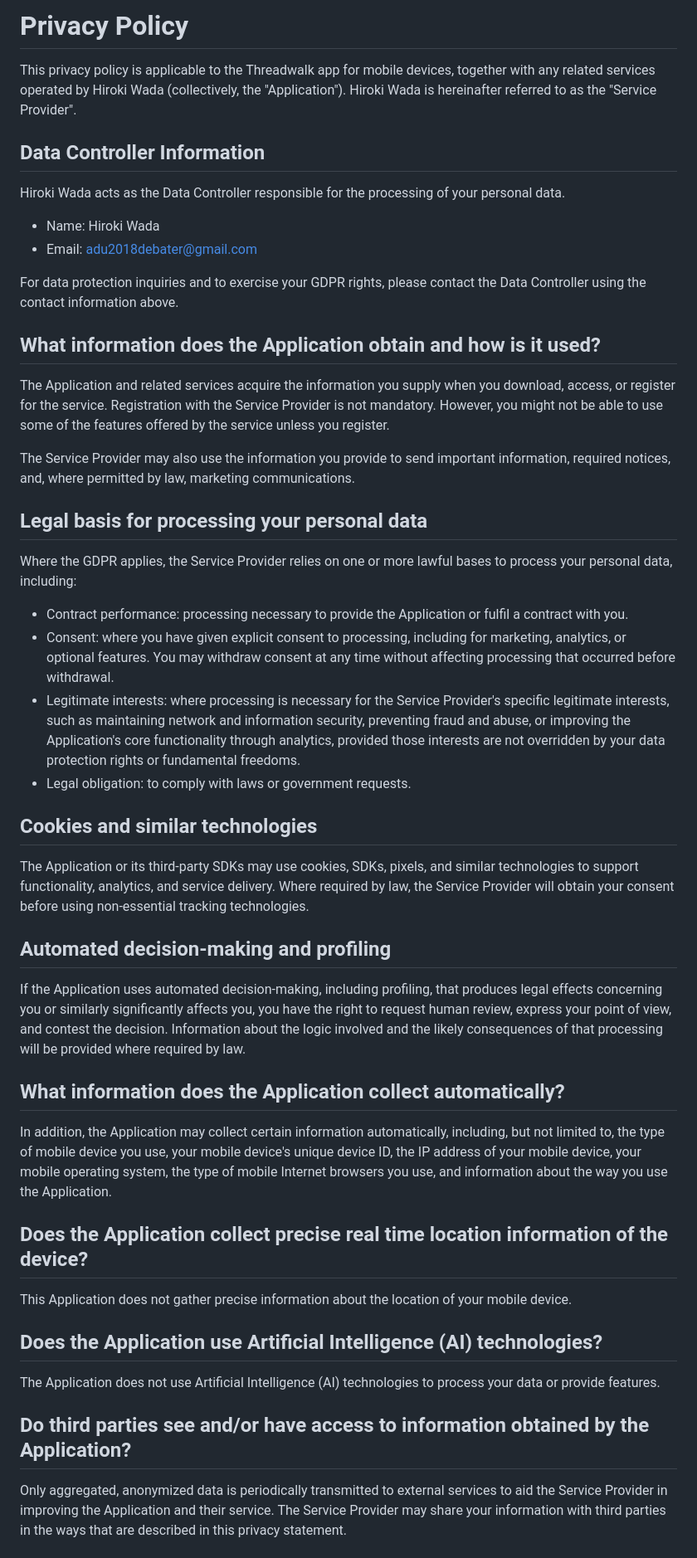
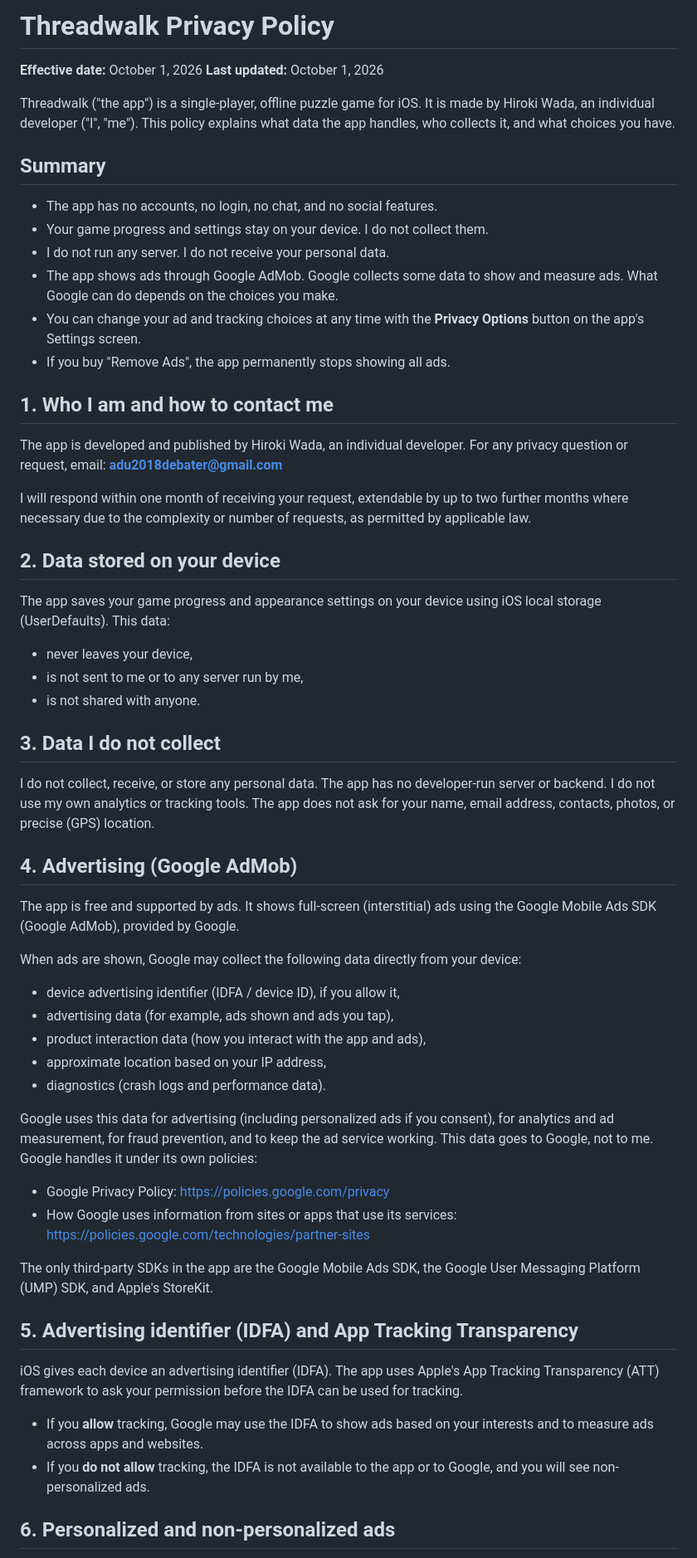
Before and after one commit to adu-wada/Threadwalk, a Markdown page: Privacy Policy.md, the part around one of its changes. Shown at 83% size. GitHub-like rendering.

Commit message:
Revise privacy policy for Threadwalk app
Updated privacy policy to correct inconsistancies with reality

```diff
--- a/Privacy Policy.md
+++ b/Privacy Policy.md
@@ -1,52 +1,63 @@
-# Privacy Policy
+# Threadwalk Privacy Policy
 
-This privacy policy is applicable to the Threadwalk app for mobile devices, together with any related services operated by Hiroki Wada (collectively, the "Application"). Hiroki Wada is hereinafter referred to as the "Service Provider".
+**Effective date:** October 1, 2026
+**Last updated:** October 1, 2026
 
-## Data Controller Information
+Threadwalk ("the app") is a single-player, offline puzzle game for iOS. It is made by Hiroki Wada, an individual developer ("I", "me"). This policy explains what data the app handles, who collects it, and what choices you have.
 
-Hiroki Wada acts as the Data Controller responsible for the processing of your personal data.
+## Summary
 
-*   Name: Hiroki Wada
-*   Email: adu2018debater@gmail.com
+- The app has no accounts, no login, no chat, and no social features.
+- Your game progress and settings stay on your device. I do not collect them.
+- I do not run any server. I do not receive your personal data.
+- The app shows ads through Google AdMob. Google collects some data to show and measure ads. What Google can do depends on the choices you make.
+- You can change your ad and tracking choices at any time with the **Privacy Options** button on the app's Settings screen.
+- If you buy "Remove Ads", the app permanently stops showing all ads.
 
-For data protection inquiries and to exercise your GDPR rights, please contact the Data Controller using the contact information above.
+## 1. Who I am and how to contact me
 
-## What information does the Application obtain and how is it used?
+The app is developed and published by Hiroki Wada, an individual developer.
+For any privacy question or request, email: **[adu2018debater@gmail.com](mailto:adu2018debater@gmail.com)**
 
-The Application and related services acquire the information you supply when you download, access, or register for the service. Registration with the Service Provider is not mandatory. However, you might not be able to use some of the features offered by the service unless you register.
+I will respond within one month of receiving your request, extendable by up to two further months where necessary due to the complexity or number of requests, as permitted by applicable law.
 
-The Service Provider may also use the information you provide to send important information, required notices, and, where permitted by law, marketing communications.
+## 2. Data stored on your device
 
-## Legal basis for processing your personal data
+The app saves your game progress and appearance settings on your device using iOS local storage (UserDefaults). This data:
 
-Where the GDPR applies, the Service Provider relies on one or more lawful bases to process your personal data, including:
+- never leaves your device,
+- is not sent to me or to any server run by me,
+- is not shared with anyone.
 
-*   Contract performance: processing necessary to provide the Application or fulfil a contract with you.
-*   Consent: where you have given explicit consent to processing, including for marketing, analytics, or optional features. You may withdraw consent at any time without affecting processing that occurred before withdrawal.
-*   Legitimate interests: where processing is necessary for the Service Provider's specific legitimate interests, such as maintaining network and information security, preventing fraud and abuse, or improving the Application's core functionality through analytics, provided those interests are not overridden by your data protection rights or fundamental freedoms.
-*   Legal obligation: to comply with laws or government requests.
+## 3. Data I do not collect
 
-## Cookies and similar technologies
+I do not collect, receive, or store any personal data. The app has no developer-run server or backend. I do not use my own analytics or tracking tools. The app does not ask for your name, email address, contacts, photos, or precise (GPS) location.
 
-The Application or its third-party SDKs may use cookies, SDKs, pixels, and similar technologies to support functionality, analytics, and service delivery. Where required by law, the Service Provider will obtain your consent before using non-essential tracking technologies.
+## 4. Advertising (Google AdMob)
 
-## Automated decision-making and profiling
+The app is free and supported by ads. It shows full-screen (interstitial) ads using the Google Mobile Ads SDK (Google AdMob), provided by Google.
 
-If the Application uses automated decision-making, including profiling, that produces legal effects concerning you or similarly significantly affects you, you have the right to request human review, express your point of view, and contest the decision. Information about the logic involved and the likely consequences of that processing will be provided where required by law.
+When ads are shown, Google may collect the following data directly from your device:
 
-## What information does the Application collect automatically?
+- device advertising identifier (IDFA / device ID), if you allow it,
+- advertising data (for example, ads shown and ads you tap),
+- product interaction data (how you interact with the app and ads),
+- approximate location based on your IP address,
+- diagnostics (crash logs and performance data).
 
-In addition, the Application may collect certain information automatically, including, but not limited to, the type of mobile device you use, your mobile device's unique device ID, the IP address of your mobile device, your mobile operating system, the type of mobile Internet browsers you use, and information about the way you use the Application.
+Google uses this data for advertising (including personalized ads if you consent), for analytics and ad measurement, for fraud prevention, and to keep the ad service working. This data goes to Google, not to me. Google handles it under its own policies:
 
-## Does the Application collect precise real time location information of the device?
+- Google Privacy Policy: [https://policies.google.com/privacy](https://policies.google.com/privacy)
+- How Google uses information from sites or apps that use its services: [https://policies.google.com/technologies/partner-sites](https://policies.google.com/technologies/partner-sites)
 
-This Application does not gather precise information about the location of your mobile device.
+The only third-party SDKs in the app are the Google Mobile Ads SDK, the Google User Messaging Platform (UMP) SDK, and Apple's StoreKit.
 
-## Does the Application use Artificial Intelligence (AI) technologies?
+## 5. Advertising identifier (IDFA) and App Tracking Transparency
 
-The Application does not use Artificial Intelligence (AI) technologies to process your data or provide features.
+iOS gives each device an advertising identifier (IDFA). The app uses Apple's App Tracking Transparency (ATT) framework to ask your permission before the IDFA can be used for tracking.
 
-## Do third parties see and/or have access to information obtained by the Application?
+- If you **allow** tracking, Google may use the IDFA to show ads based on your interests and to measure ads across apps and websites.
+- If you **do not allow** tracking, the IDFA is not available to the app or to Google, and you will see non-personalized ads.
 
-Only aggregated, anonymized data is periodically transmitted to external services to aid the Service Provider in improving the Application and their service. The Service Provider may share your information with third parties in the ways that are described in this privacy statement.
+## 6. Personalized and non-personalized ads
 
```
Also changed, not shown: other parts of Privacy Policy.md (+57 -63 lines).
